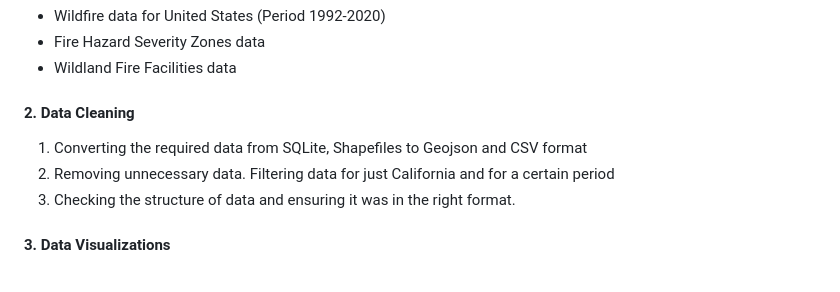
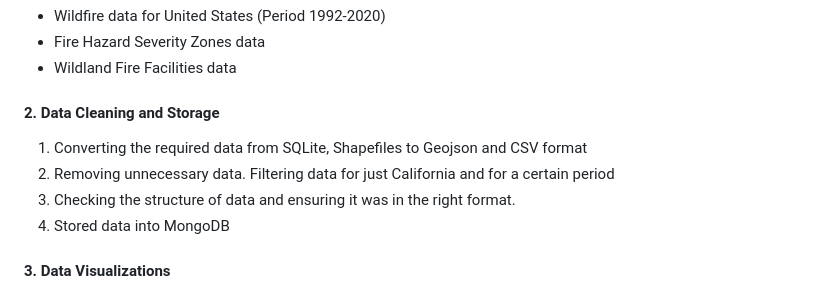
Before and after one commit to supvadakkeveetil/Project3_Group1, a Markdown page: README.md, the part around the change. Rendered like a GitHub page.

```diff
--- a/README.md
+++ b/README.md
@@ -20,10 +20,11 @@ The data for wildfire visualization was collected from reliable sources such as
 -	Fire Hazard Severity Zones data
 -	Wildland Fire Facilities data
 
-#### 2. Data Cleaning
+#### 2. Data Cleaning and Storage
 1.	Converting the required data from SQLite, Shapefiles to Geojson and CSV format
 2.	Removing unnecessary data. Filtering data for just California and for a certain period
 3.	Checking the structure of data and ensuring it was in the right format.
+4.	Stored data into MongoDB
 
 #### 3. Data Visualizations
 -	Create comparative visualizations to highlight the variations in wildfire occurrences over the years
```
